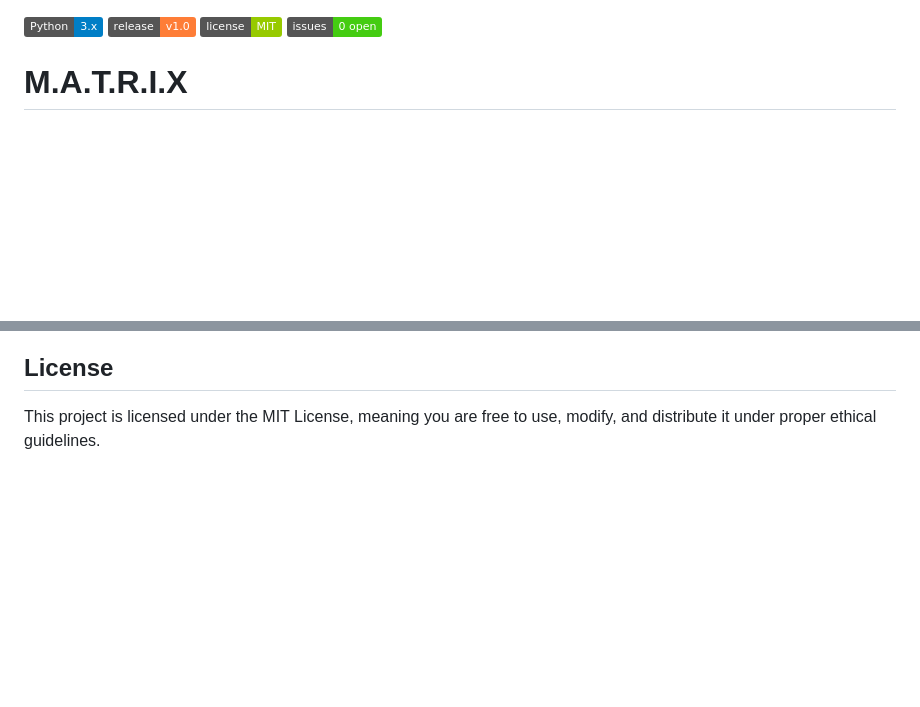
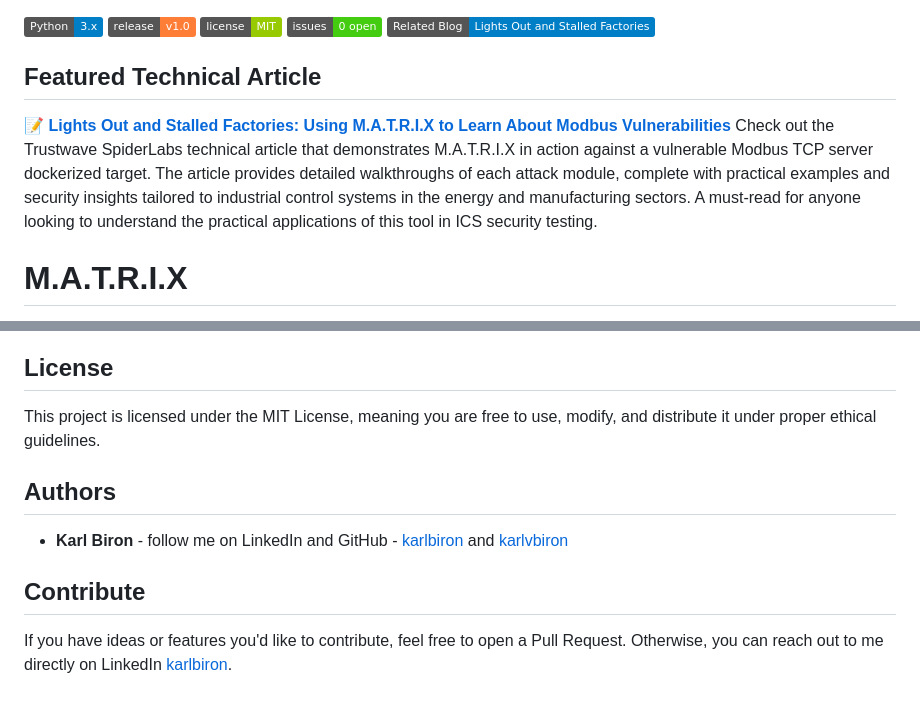
Before and after one commit to karlvbiron/MATRIX, a Markdown page: README.md, 2 parts joined by grey strips. Drawn GitHub-style; badges without logos; blank space fills up the shorter version.

```diff
--- a/README.md
+++ b/README.md
@@ -2,6 +2,12 @@
 [![Release v1.0](https://img.shields.io/badge/release-v1.0-orange.svg)](https://github.com/yourusername/matrix/releases)
 [![License MIT](https://img.shields.io/badge/license-MIT-green.svg)](https://opensource.org/licenses/MIT)
 [![Issues](https://img.shields.io/badge/issues-0%20open-brightgreen.svg)](https://github.com/yourusername/matrix/issues)
+[![Blog](https://img.shields.io/badge/Related%20Blog-Lights%20Out%20and%20Stalled%20Factories-blue)](https://www.trustwave.com/en-us/resources/blogs/spiderlabs-blog/lights-out-and-stalled-factories-using-matrix-to-learn-about-modbus-vulnerabilities/)
+
+## Featured Technical Article
+📝 **[Lights Out and Stalled Factories: Using M.A.T.R.I.X to Learn About Modbus Vulnerabilities](https://www.trustwave.com/en-us/resources/blogs/spiderlabs-blog/lights-out-and-stalled-factories-using-matrix-to-learn-about-modbus-vulnerabilities/)**
+Check out the Trustwave SpiderLabs technical article that demonstrates M.A.T.R.I.X in action against a vulnerable Modbus TCP server dockerized target. The article provides detailed walkthroughs of each attack module, complete with practical examples and security insights tailored to industrial control systems in the energy and manufacturing sectors. A must-read for anyone looking to understand the practical applications of this tool in ICS security testing.
+
 
 # M.A.T.R.I.X
 
@@ -248,3 +254,9 @@ This tool is provided for educational and authorized testing purposes only. User
 ## License
 
 This project is licensed under the MIT License, meaning you are free to use, modify, and distribute it under proper ethical guidelines.
+
+## Authors
+* **Karl Biron** - follow me on LinkedIn and GitHub - [karlbiron](https://www.linkedin.com/in/karlbiron/) and [karlvbiron](https://github.com/karlvbiron/MATRIX)
+
+## Contribute
+If you have ideas or features you'd like to contribute, feel free to open a Pull Request. Otherwise, you can reach out to me directly on LinkedIn [karlbiron](https://www.linkedin.com/in/karlbiron/).
```
